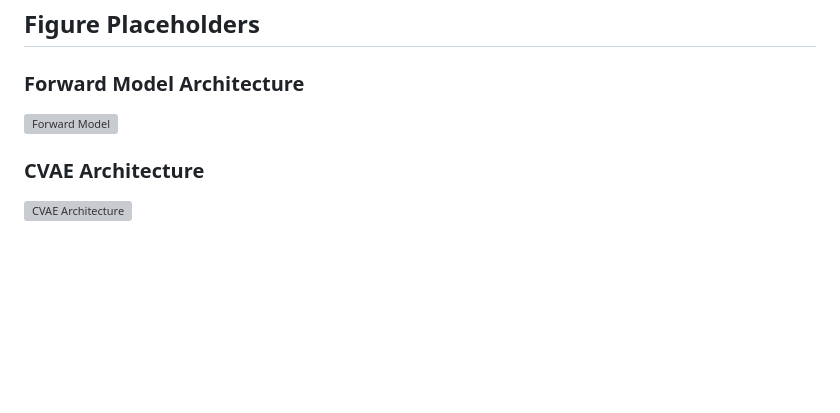
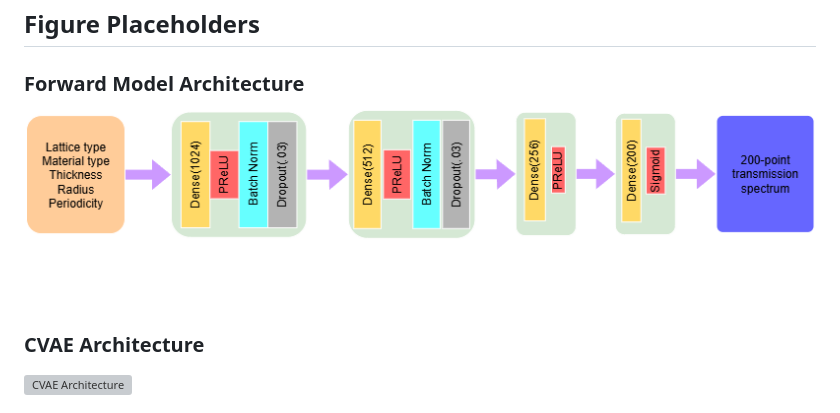
Before and after one commit to rafsun-jany-rafy/nanohole-array-design, a Markdown page: README.md, the part around the change. Drawn GitHub-style; blank space fills up the shorter version; grey boxes are pictures that could not be loaded.

```diff
--- a/README.md
+++ b/README.md
@@ -69,7 +69,7 @@ InfoGAN introduces structured latent codes and mutual information maximization t
 ## Figure Placeholders
 
 ### Forward Model Architecture
-![Forward Model](figures/forwarddesign.png)
+![Forward Model](figures/forward_design.png)
 
 ### CVAE Architecture
 ![CVAE Architecture](figures/cvae_architecture.png)
```
